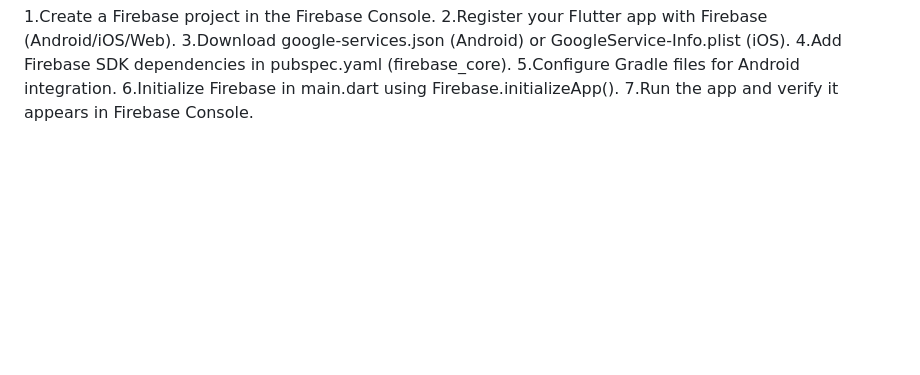
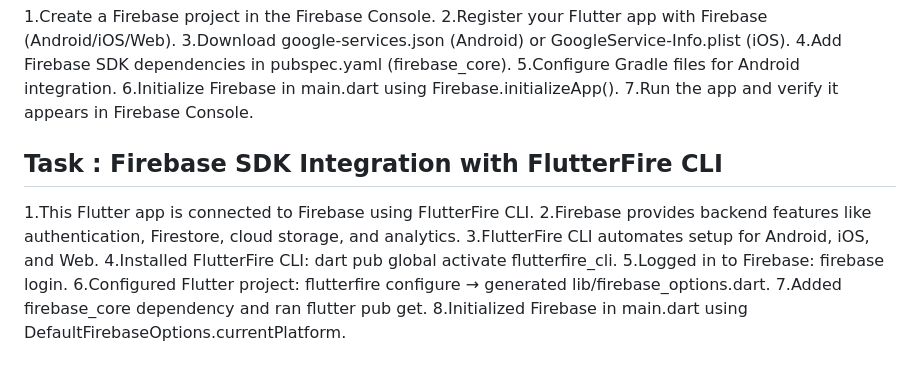
Before and after one commit to kalviumcommunity/S86-126-Nexus-Building_Smart_Mobile_Experiences_with_Flutter_Firebase-LeafLine, a Markdown page: README.md, the part around the change. GitHub-like rendering; blank space fills up the shorter version.

Commit message:
Setting Up Firebase Project and Connecting It to Flutter App

```diff
--- a/README.md
+++ b/README.md
@@ -113,3 +113,14 @@ Reflection on ListView and GridView usage
 5.Configure Gradle files for Android integration.
 6.Initialize Firebase in main.dart using Firebase.initializeApp().
 7.Run the app and verify it appears in Firebase Console.
+
+## Task : Firebase SDK Integration with FlutterFire CLI
+
+1.This Flutter app is connected to Firebase using FlutterFire CLI.
+2.Firebase provides backend features like authentication, Firestore, cloud storage, and analytics.
+3.FlutterFire CLI automates setup for Android, iOS, and Web.
+4.Installed FlutterFire CLI: dart pub global activate flutterfire_cli.
+5.Logged in to Firebase: firebase login.
+6.Configured Flutter project: flutterfire configure → generated lib/firebase_options.dart.
+7.Added firebase_core dependency and ran flutter pub get.
+8.Initialized Firebase in main.dart using DefaultFirebaseOptions.currentPlatform.
```
